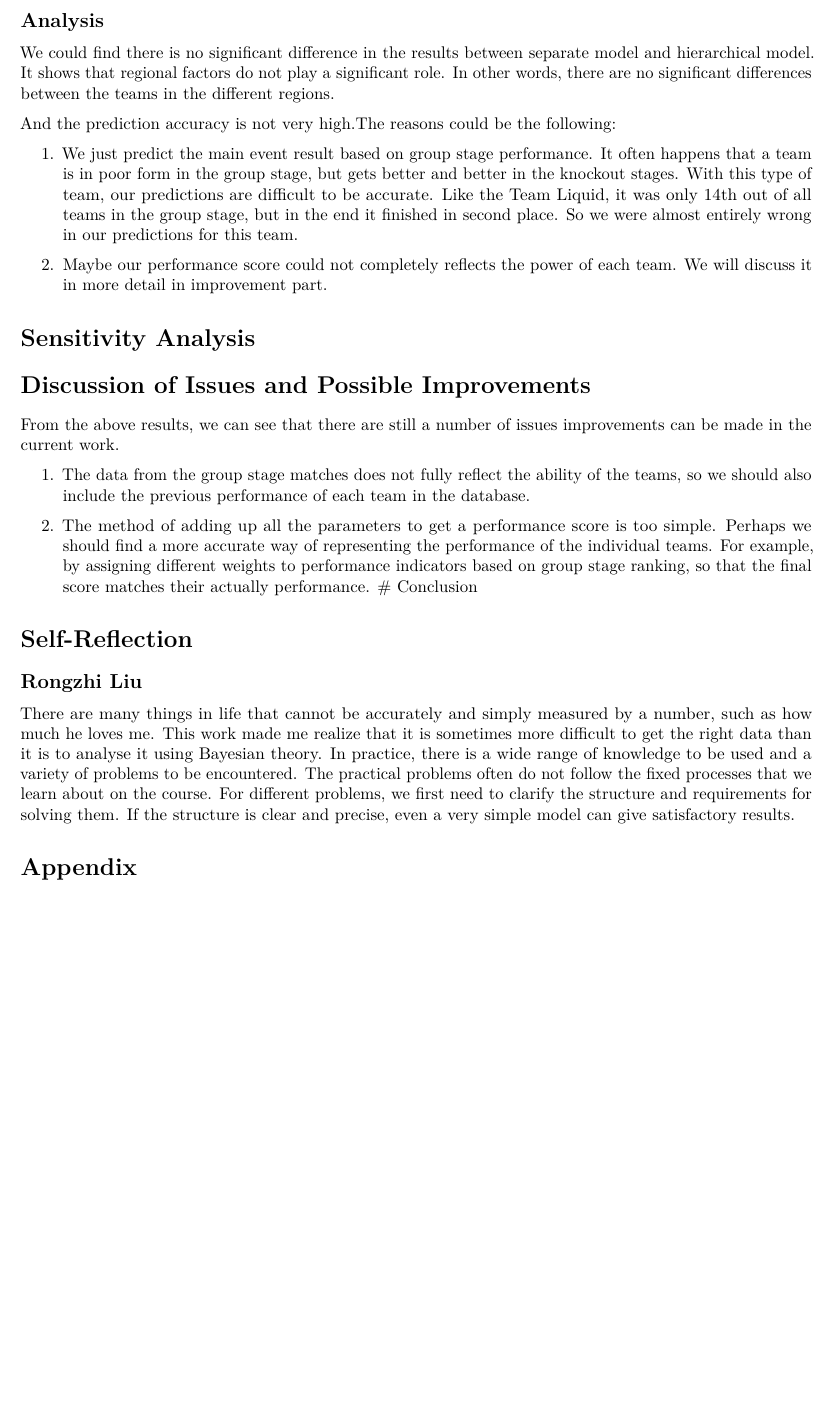
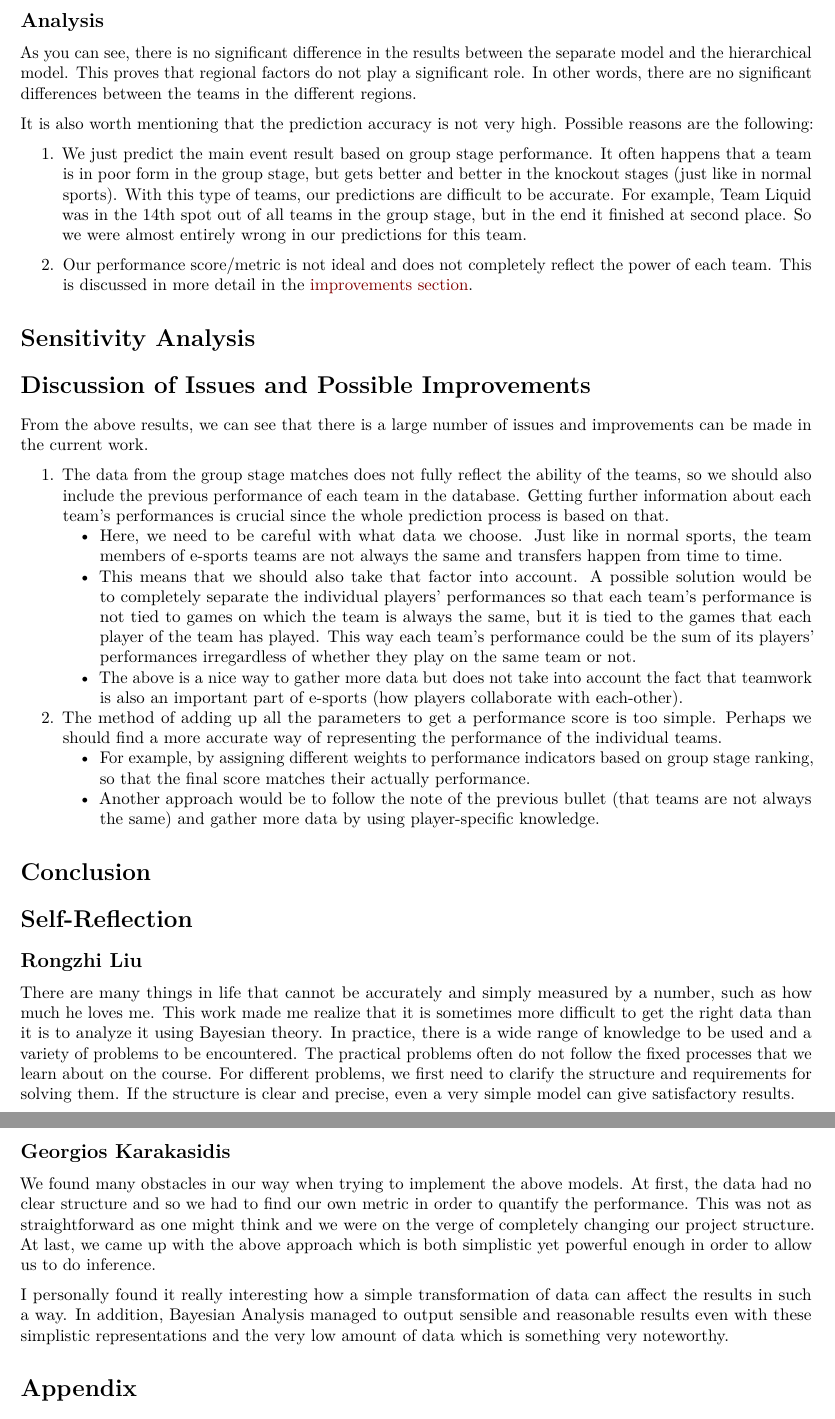
Before and after one commit to geoph9/BDA-Project, an R Markdown document (final_rep.Rmd): part of page 8 of 11 before the commit and two parts of pages 8 and 9 of 11 after it, the two joined at a grey line, cut so that both start at the same text, the shorter picture padded with empty space. Rendered offline with R 4.5, knitr and Pandoc, then LaTeX, with nearby package versions; some code elsewhere in the file could not run offline; a font, style sheet, LaTeX package, included part or bibliography that could not be used is replaced or left out.

Commit message:
add self reflection

```diff
--- a/final_rep.Rmd
+++ b/final_rep.Rmd
@@ -295,28 +296,42 @@ Predictive Performance of hierarchical model:
 ![hierarchical_result](./pictures/hierarchical_result.png)
 
 ## Analysis
-We could find there is no significant difference in the results between separate model and hierarchical model. It shows that regional factors do not play a significant role. In other words, there are no significant differences between the teams in the different regions.
+As you can see, there is no significant difference in the results between the separate model and the hierarchical model. This proves that regional factors do not play a significant role. In other words, there are no significant differences between the teams in the different regions.
 
-And the prediction accuracy is not very high.The reasons could be the following:
+It is also worth mentioning that the prediction accuracy is not very high. Possible reasons are the following:
 
-1. We just predict the main event result based on group stage performance. It often happens that a team is in poor form in the group stage, but gets better and better in the knockout stages. With this type of team, our predictions are difficult to be accurate. Like the Team Liquid, it was only 14th out of all teams in the group stage, but in the end it finished in second place. So we were almost entirely wrong in our predictions for this team.
+1. We just predict the main event result based on group stage performance. It often happens that a team is in poor form in the group stage, but gets better and better in the knockout stages (just like in normal sports). With this type of teams, our predictions are difficult to be accurate. For example, Team Liquid was in the 14th spot out of all teams in the group stage, but in the end it finished at second place. So we were almost entirely wrong in our predictions for this team.
 
-2. Maybe our performance score could not completely reflects the power of each team. We will discuss it in more detail in improvement part.
+2. Our performance score/metric is not ideal and does not completely reflect the power of each team. This is discussed in more detail in the [improvements section](#discussion-of-issues-and-possible-improvements).
 
 # Sensitivity Analysis
 
 # Discussion of Issues and Possible Improvements
-From the above results, we can see that there are still a number of issues improvements can be made in the current work.
+From the above results, we can see that there is a large number of issues and improvements can be made in the current work.
 
-1. The data from the group stage matches does not fully reflect the ability of the teams, so we should also include the previous performance of each team in the database.
+1. The data from the group stage matches does not fully reflect the ability of the teams, so we should also include the previous performance of each team in the database. Getting further information about each team's performances is crucial since the whole prediction process is based on that.
+    - Here, we need to be careful with what data we choose. Just like in normal sports, the team members of e-sports teams are not always the same and transfers happen from time to time.
+    - This means that we should also take that factor into account. A possible solution would be to completely separate the individual players' performances so that each team's performance is not tied to games on which the team is always the same, but it is tied to the games that each player of the team has played. This way each team's performance could be the sum of its players' performances irregardless of whether they play on the same team or not.
+    - The above is a nice way to gather more data but does not take into account the fact that teamwork is also an important part of e-sports (how players collaborate with each-other).
 
-2. The method of adding up all the parameters to get a performance score is too simple. Perhaps we should find a more accurate way of representing the performance of the individual teams. For example, by assigning different weights to performance indicators based on group stage ranking, so that the final score matches their actually performance.
+2. The method of adding up all the parameters to get a performance score is too simple. Perhaps we should find a more accurate way of representing the performance of the individual teams.
+    - For example, by assigning different weights to performance indicators based on group stage ranking, so that the final score matches their actually performance.
+    - Another approach would be to follow the note of the previous bullet (that teams are not always the same) and gather more data by using player-specific knowledge.
+
 # Conclusion
 
 # Self-Reflection
 
 ## Rongzhi Liu
-There are many things in life that cannot be accurately and simply measured by a number, such as how much he loves me. This work made me realize that it is sometimes more difficult to get the right data than it is to analyse it using Bayesian theory. In practice, there is a wide range of knowledge to be used and a variety of problems to be encountered. The practical problems often do not follow the fixed processes that we learn about on the course. For different problems, we first need to clarify the structure and requirements for solving them. If the structure is clear and precise, even a very simple model can give satisfactory results.
+
+There are many things in life that cannot be accurately and simply measured by a number, such as how much he loves me. This work made me realize that it is sometimes more difficult to get the right data than it is to analyze it using Bayesian theory. In practice, there is a wide range of knowledge to be used and a variety of problems to be encountered. The practical problems often do not follow the fixed processes that we learn about on the course. For different problems, we first need to clarify the structure and requirements for solving them. If the structure is clear and precise, even a very simple model can give satisfactory results.
+
+## Georgios Karakasidis
+
+We found many obstacles in our way when trying to implement the above models. At first, the data had no clear structure and so we had to find our own metric in order to quantify the performance. This was not as straightforward as one might think and we were on the verge of completely changing our project structure. At last, we came up with the above approach which is both simplistic yet powerful enough in order to allow us to do inference.
+
+I personally found it really interesting how a simple transformation of data can affect the results in such a way. In addition, Bayesian Analysis managed to output sensible and reasonable results even with these simplistic representations and the very low amount of data which is something very noteworthy.
+
 
 # Appendix
 
```
Also changed, not shown: final_rep.pdf, final_rep.Rmd (10 more changed lines).
